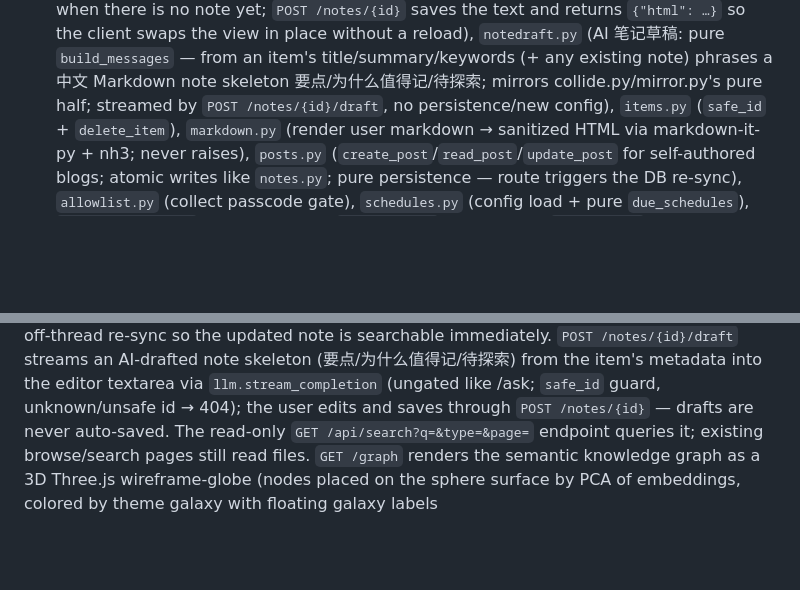
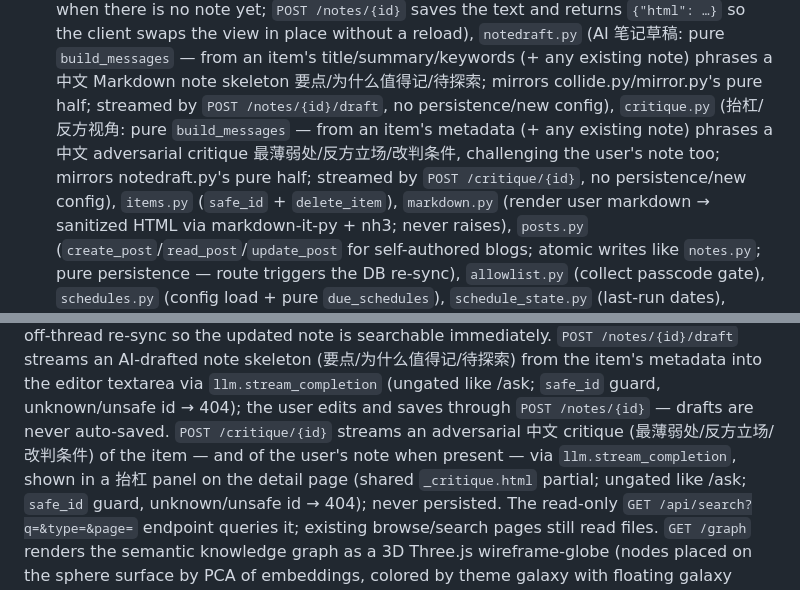
Before and after one commit to SuperSuperYuan/BlogTown, a Markdown page: CLAUDE.md, 2 parts joined by grey strips. Drawn GitHub-style; blank space fills up the shorter version.

Commit message:
docs: 抬杠/反方视角（critique.py + POST /critique/{id}）

```diff
--- a/CLAUDE.md
+++ b/CLAUDE.md
@@ -75,6 +75,10 @@ Source layout uses a `src/` directory; package is `aishelf`.
   title/summary/keywords (+ any existing note) phrases a 中文 Markdown note
   skeleton 要点/为什么值得记/待探索; mirrors collide.py/mirror.py's pure half;
   streamed by `POST /notes/{id}/draft`, no persistence/new config),
+  `critique.py` (抬杠/反方视角: pure `build_messages` — from an item's metadata
+  (+ any existing note) phrases a 中文 adversarial critique 最薄弱处/反方立场/改判条件,
+  challenging the user's note too; mirrors notedraft.py's pure half; streamed by
+  `POST /critique/{id}`, no persistence/new config),
   `items.py` (`safe_id` +
   `delete_item`), `markdown.py` (render user markdown →
   sanitized HTML via markdown-it-py + nh3; never raises), `posts.py`
@@ -180,6 +184,10 @@ triggers an off-thread re-sync so the updated note is searchable immediately.
 from the item's metadata into the editor textarea via `llm.stream_completion`
 (ungated like /ask; `safe_id` guard, unknown/unsafe id → 404); the user edits and
 saves through `POST /notes/{id}` — drafts are never auto-saved.
+`POST /critique/{id}` streams an adversarial 中文 critique (最薄弱处/反方立场/改判条件)
+of the item — and of the user's note when present — via `llm.stream_completion`,
+shown in a 抬杠 panel on the detail page (shared `_critique.html` partial; ungated
+like /ask; `safe_id` guard, unknown/unsafe id → 404); never persisted.
 The read-only `GET /api/search?q=&type=&page=` endpoint queries it; existing
 browse/search pages still read files. `GET /graph` renders the semantic
 knowledge graph as a 3D Three.js wireframe-globe (nodes placed on the sphere
```
